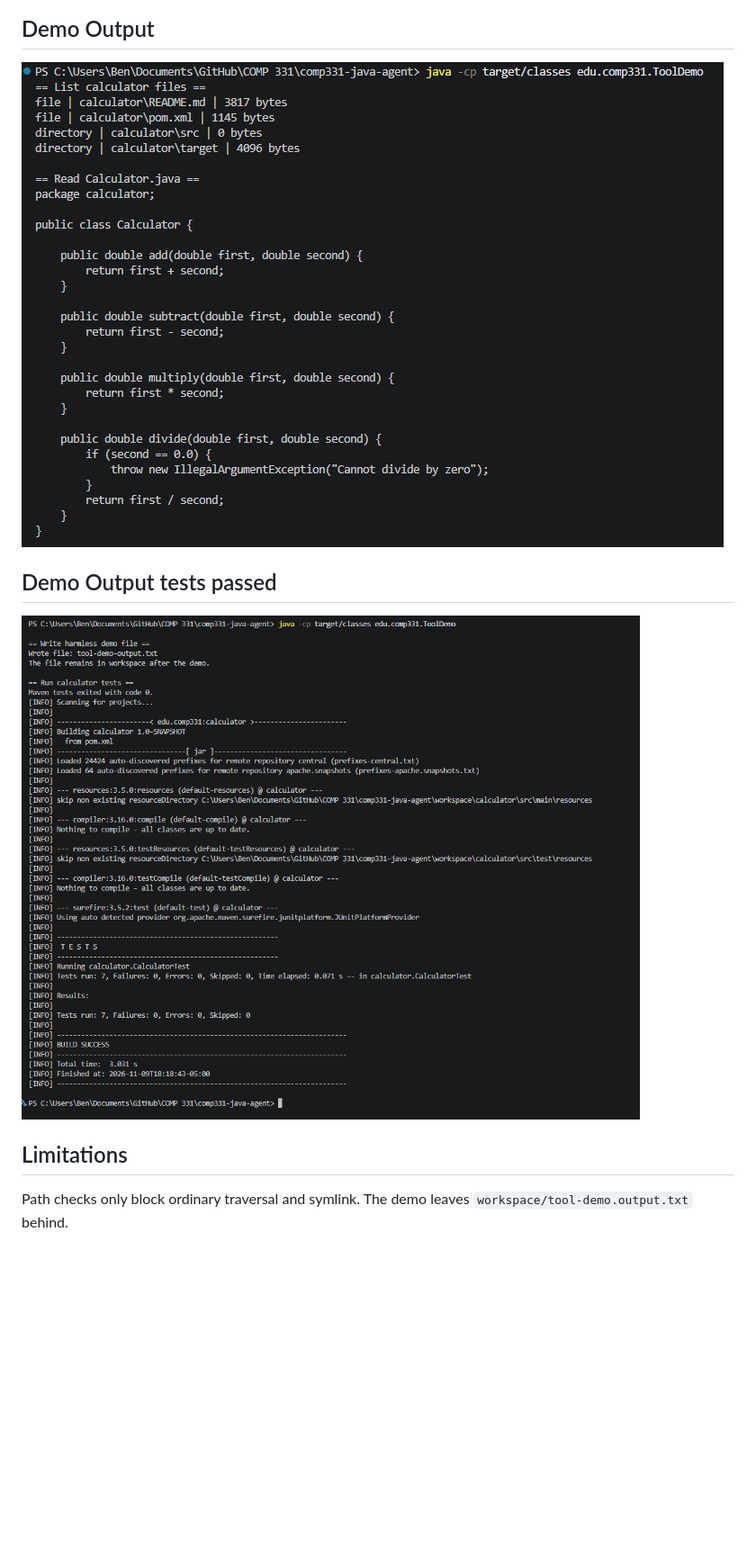
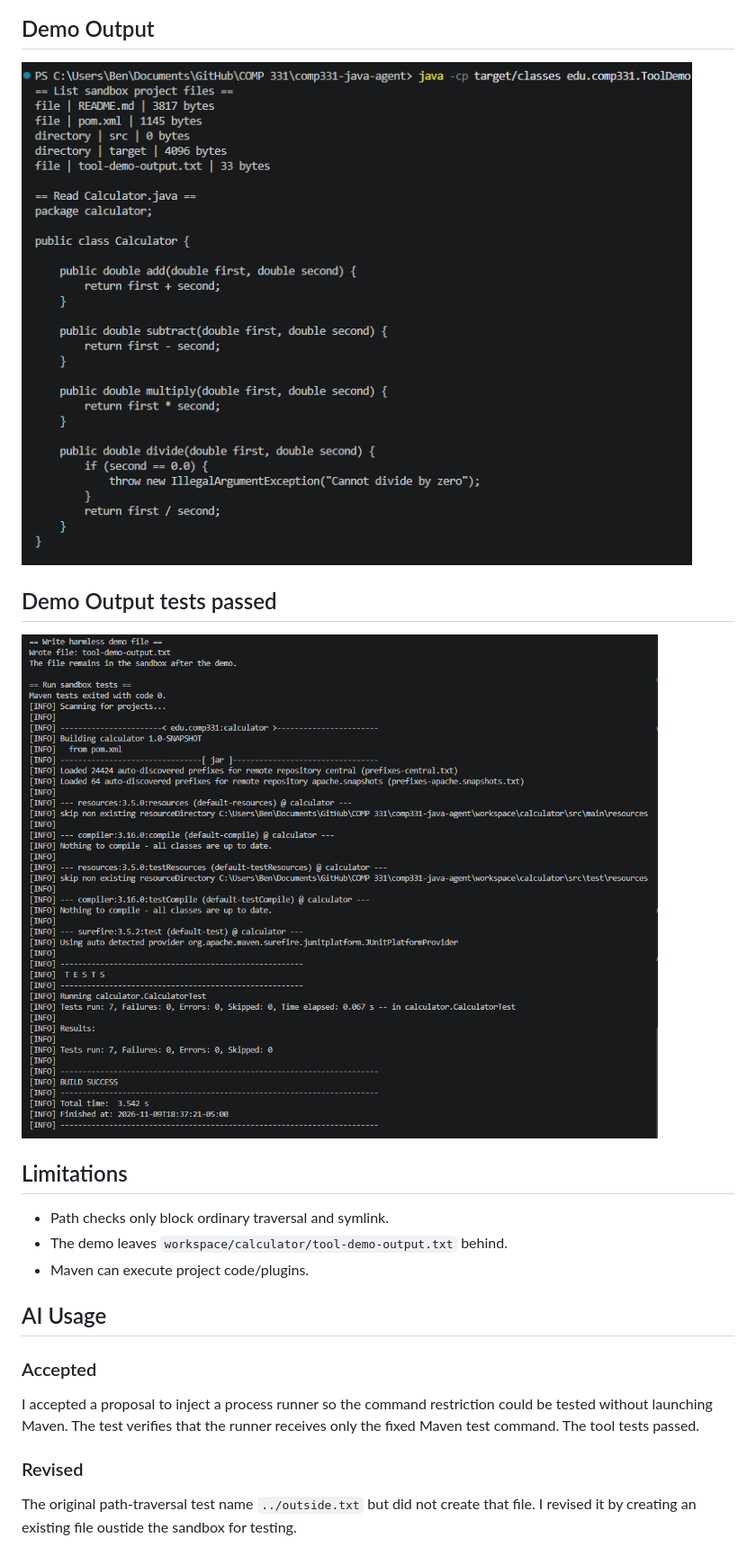
Before and after one commit to B-Christy/comp331-java-agent, a Markdown page: README.md, the part around one of its changes. Shown at 90% size. Drawn GitHub-style; pictures changed too: Screenshots/demorun1.PNG, Screenshots/demorun2.PNG; blank space fills up the shorter version.

```diff
--- a/README.md
+++ b/README.md
@@ -109,5 +105,16 @@ The demo creates `workspace/tool-demo-output.txt` and leaves it there.
 
 ## Limitations
 
-Path checks only block ordinary traversal and symlink.
-The demo leaves `workspace/tool-demo.output.txt` behind.
+- Path checks only block ordinary traversal and symlink.
+- The demo leaves `workspace/calculator/tool-demo-output.txt` behind.
+- Maven can execute project code/plugins.
+
+## AI Usage
+
+### Accepted
+
+I accepted a proposal to inject a process runner so the command restriction could be tested without launching Maven. The test verifies that the runner receives only the fixed Maven test command. The tool tests passed.
+
+### Revised
+
+The original path-traversal test name `../outside.txt` but did not create that file. I revised it by creating an existing file oustide the sandbox for testing.
```
Also changed, not shown: other parts of README.md (+2 -6 lines), 2 other files.
